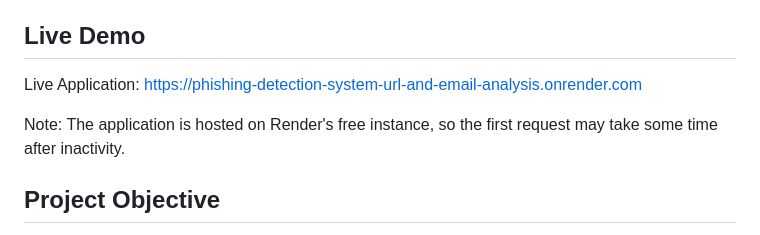
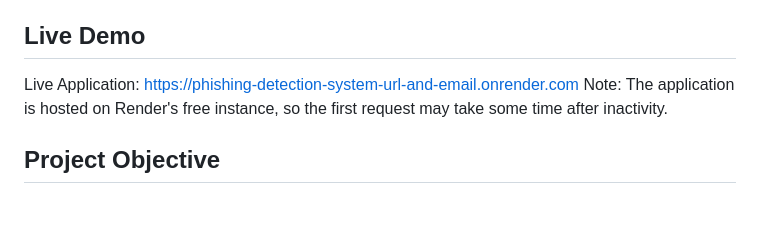
Before and after one commit to thecybervivek/Phishing-Detection-System-URL-and-Email-Analysis, a Markdown page: README.md, the part around the change. Rendered like a GitHub page; blank space fills up the shorter version.

Commit message:
Fix live application URL in README
Updated live application URL in README.

```diff
--- a/README.md
+++ b/README.md
@@ -4,8 +4,7 @@ A Flask-based heuristic phishing detection system that analyzes URLs and email/t
 
 ## Live Demo
 
-Live Application: https://phishing-detection-system-url-and-email-analysis.onrender.com
-
+Live Application: https://phishing-detection-system-url-and-email.onrender.com
 Note: The application is hosted on Render's free instance, so the first request may take some time after inactivity.
 
 ## Project Objective
```
